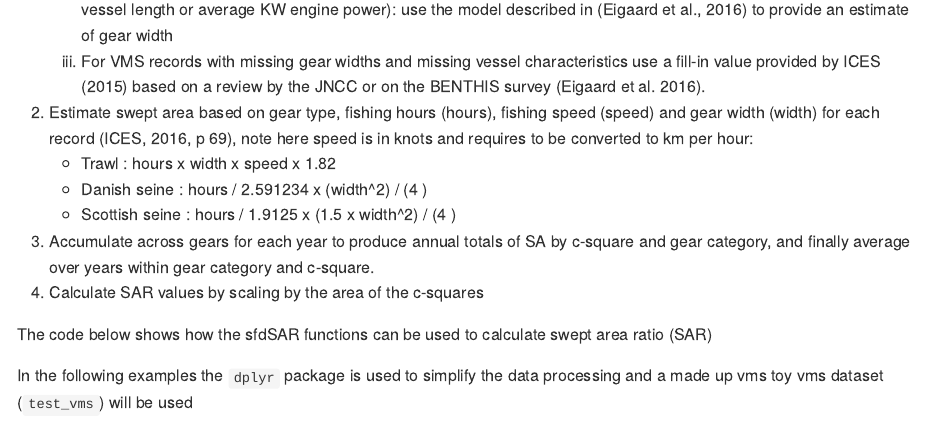
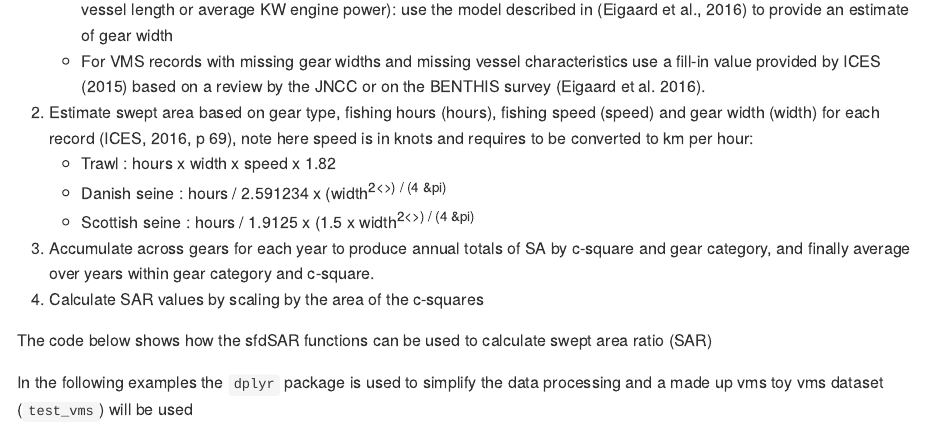
Before and after one commit to ices-tools-dev/sfdSAR, an R Markdown document (README.Rmd): the page in a window 1100 px wide, from 1360 px down. The pictures show the output file README.md that the author committed with the source, drawn offline in the style of GitHub; badge pictures from the web are left out.

Commit message:
fix small readme issues [ci-skip]

```diff
--- a/README.Rmd
+++ b/README.Rmd
@@ -84,15 +84,15 @@ steps in the data processing are
       vessel characteristics (i.e. average overall vessel length or average KW
       engine power): use the model described in (Eigaard et al., 2016) to
       provide an estimate of gear width
-   1. For VMS records with missing gear widths and missing vessel
+   - For VMS records with missing gear widths and missing vessel
       characteristics use a fill-in value provided by ICES (2015) based on a
       review by the JNCC or on the BENTHIS survey (Eigaard et al. 2016).
 1. Estimate swept area based on gear type, fishing hours (hours), fishing speed
    (speed) and gear width (width) for each record (ICES, 2016, p 69), note here
    speed is in knots and requires to be converted to km per hour:
    - Trawl          : hours x width x speed x 1.82
-   - Danish seine   : hours / 2.591234 x (width^2) / (4 \pi)
-   - Scottish seine : hours / 1.9125 x  (1.5 x width^2) / (4 \pi)
+   - Danish seine   : hours / 2.591234 x (width<sup>2<\sup>) / (4 &pi)
+   - Scottish seine : hours / 1.9125 x  (1.5 x width<sup>2<\sup>) / (4 &pi)
 1. Accumulate across gears for each year to produce annual totals of SA by
    c-square and gear category, and finally average over years within gear
    category and c-square.
```
Also changed, not shown: README.md, README.Rmd (4 more changed lines).
